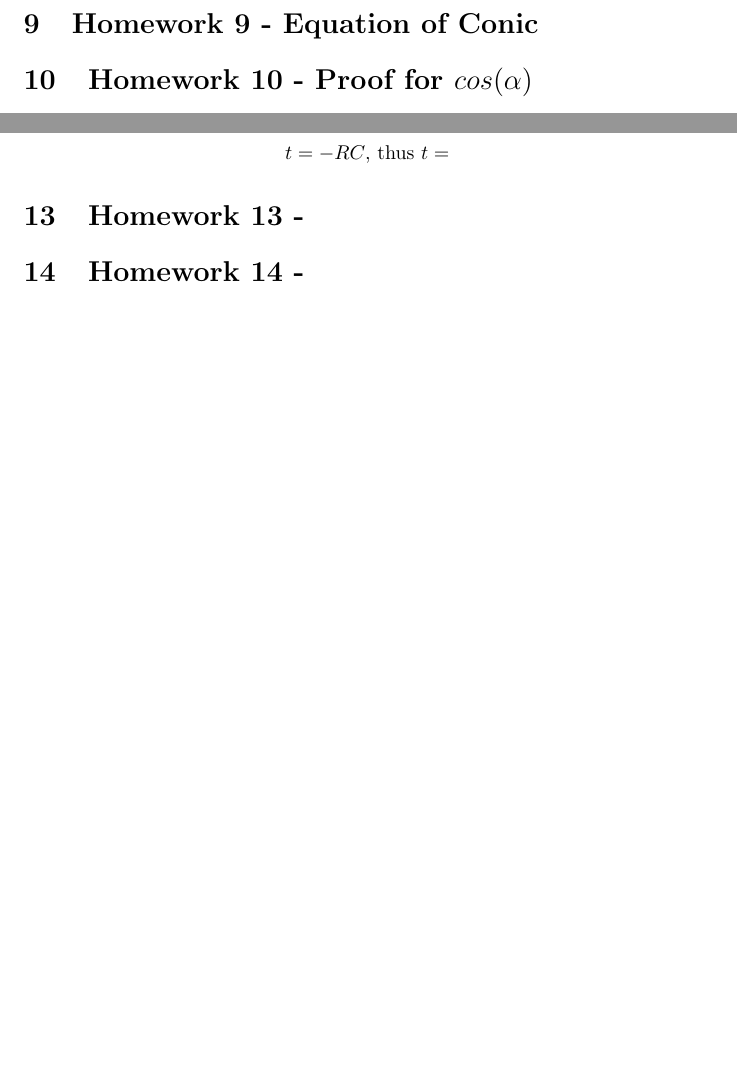
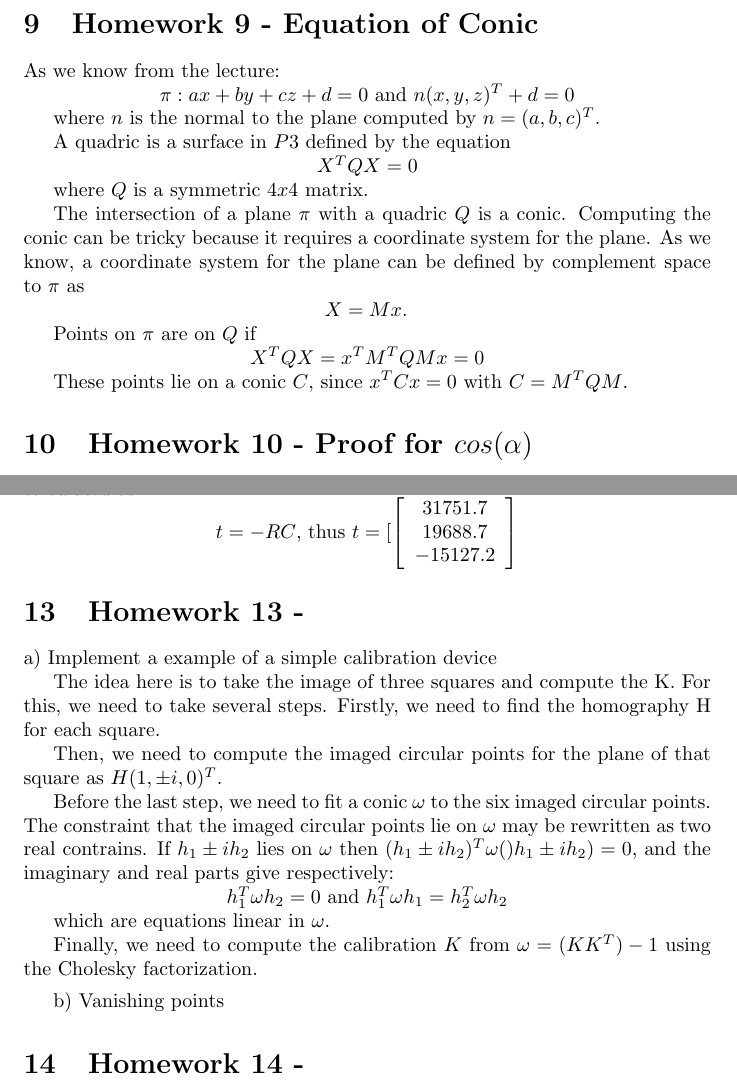
Before and after one commit to nijatmursali/VisionandPerception, a LaTeX problem sheet (HOMEWORK/HW1/LatexFiles/template_Article.tex): two parts of pages 7 and 9 of 9, joined at a grey line, cut so that both start at the same text, the shorter picture padded with empty space. Compiled offline with pdfLaTeX.

Commit message:
hw9 done

```diff
--- a/HOMEWORK/HW1/LatexFiles/template_Article.tex
+++ b/HOMEWORK/HW1/LatexFiles/template_Article.tex
@@ -517,8 +517,35 @@ thus, the conic is represented as following:
 
 \section{Homework 9 - Equation of Conic}
 
+As we know from the lecture:
 
+\centerline {
+	$\pi : ax + by + cz + d = 0$ and $n(x,y,z)^T + d = 0$
+}
 
+where  $n$ is the normal to the plane computed by $n=(a,b,c)^T$.
+
+A quadric is a surface in $P3$ defined by the equation
+
+\centerline {
+	$X^TQX = 0$
+}
+
+where $Q$ is a symmetric $4x4$ matrix.
+
+The intersection of a plane $\pi$ with a quadric $Q$ is a conic. Computing the conic can be tricky because it requires a coordinate system for the plane. As we know, a coordinate system for the plane can be defined by complement space to $\pi$ as
+
+\centerline {
+	$X= Mx$.
+}
+
+Points on $\pi$ are on $Q$ if
+
+\centerline {
+	$X^TQX = x^TM^TQMx = 0$
+}
+
+These points lie on a conic $C$, since $x^TCx = 0$ with $C = M^TQM$.
 \section{Homework 10 - Proof for $cos(\alpha)$}
 
 Points on the plane at infinity $(\pi _ \infty)$, which may be written as $X_ \infty = (d^T, 0)^T$ are mapped to the image plane by a general camera $P = CR[I|t]$ as
@@ -678,11 +717,40 @@ We get  $C = $
 b) For this exercise, we needed to find the translation vector which can be calculated as
 
 \centerline {
-	$t = -RC$, thus $t = $
+	$t = -RC$, thus $t =[\left[ {\begin{array}{*{20}c}
+		31751.7 \\
+		19688.7 \\
+		-15127.2
+		\end{array} } \right] $
 }
 
 
 \section{Homework 13 - }
+a) Implement a example of a simple calibration device
+
+The idea here is to take the image of three squares and compute the K. For this, we need to take several steps. Firstly, we need to find the homography H for each square.
+
+Then, we need to compute the imaged circular points for the plane of that square as $H(1, \pm i, 0)^T$.
+
+
+Before the last step, we need to fit a conic $\omega$ to the six imaged circular points. The constraint that the imaged circular points lie on $\omega$ may be rewritten as two real contrains. If $h_1 \pm ih_2$ lies on $\omega$ then $(h_1 \pm ih_2)^T \omega ()h_1 \pm ih_2) = 0$, and the imaginary and real parts give respectively:
+
+
+\centerline {
+	$h_1^T \omega h_2 = 0$ and $h_1^T \omega h_1 = h_2^T \omega h_2$
+}
+
+
+which are equations linear in $\omega$.
+
+Finally, we need to compute the calibration $K$ from $\omega = (KK^T)-1$ using the Cholesky factorization.
+
+\vspace{0.4em}
+
+b) Vanishing points
+
+
+
 
 \section{Homework 14 - }
 
```
Also changed, not shown: HOMEWORK/HW1/LatexFiles/template_Article.pdf, HOMEWORK/HW1/LatexFiles/template_Article.tex (20 more changed lines), 2 other files.
